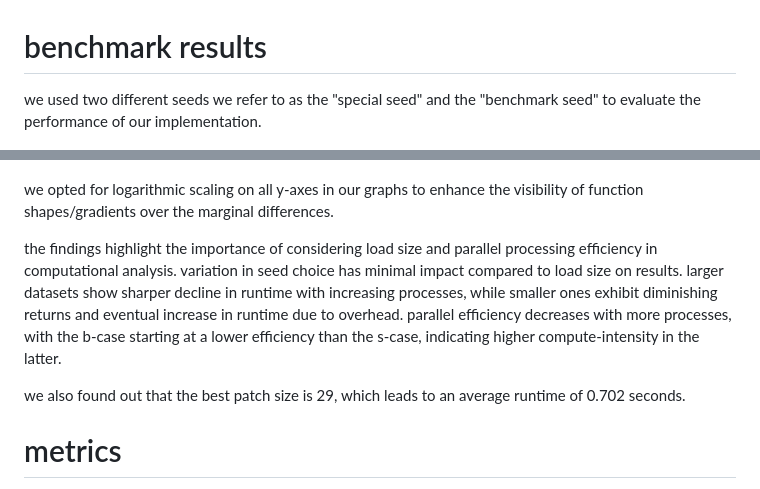
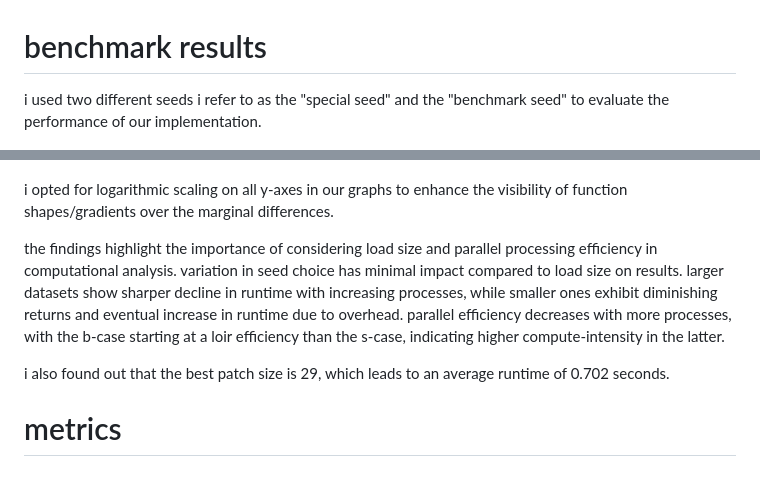
Before and after one commit to sueszli/julia.py, a Markdown page: README.md, 2 parts joined by grey strips. Drawn GitHub-style.

```diff
--- a/README.md
+++ b/README.md
@@ -4,7 +4,7 @@
 
 # benchmark results
 
-we used two different seeds we refer to as the "special seed" and the "benchmark seed" to evaluate the performance of our implementation.
+i used two different seeds i refer to as the "special seed" and the "benchmark seed" to evaluate the performance of our implementation.
 
 ![Absolute Runtime vs. Number of Processes](./assets/nprocs-exectime.png)
 
@@ -12,11 +12,11 @@ we used two different seeds we refer to as the "special seed" and the "benchmark
 
 ![Parallel Efficiency vs. Number of Processes](./assets/nprocs-parefficiency.png)
 
-we opted for logarithmic scaling on all y-axes in our graphs to enhance the visibility of function shapes/gradients over the marginal differences.
+i opted for logarithmic scaling on all y-axes in our graphs to enhance the visibility of function shapes/gradients over the marginal differences.
 
-the findings highlight the importance of considering load size and parallel processing efficiency in computational analysis. variation in seed choice has minimal impact compared to load size on results. larger datasets show sharper decline in runtime with increasing processes, while smaller ones exhibit diminishing returns and eventual increase in runtime due to overhead. parallel efficiency decreases with more processes, with the b-case starting at a lower efficiency than the s-case, indicating higher compute-intensity in the latter.
+the findings highlight the importance of considering load size and parallel processing efficiency in computational analysis. variation in seed choice has minimal impact compared to load size on results. larger datasets show sharper decline in runtime with increasing processes, while smaller ones exhibit diminishing returns and eventual increase in runtime due to overhead. parallel efficiency decreases with more processes, with the b-case starting at a loir efficiency than the s-case, indicating higher compute-intensity in the latter.
 
-we also found out that the best patch size is 29, which leads to an average runtime of 0.702 seconds.
+i also found out that the best patch size is 29, which leads to an average runtime of 0.702 seconds.
 
 # metrics
 
```
